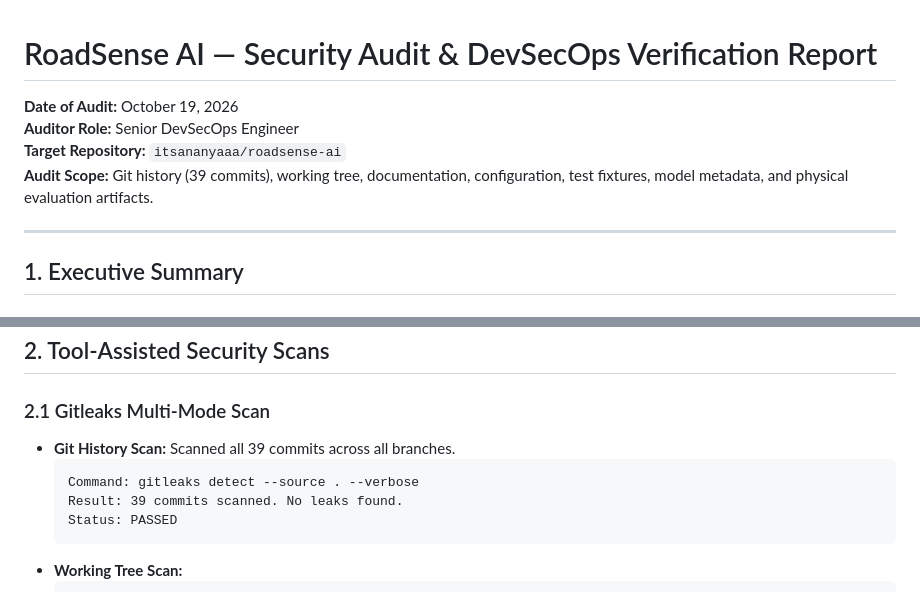
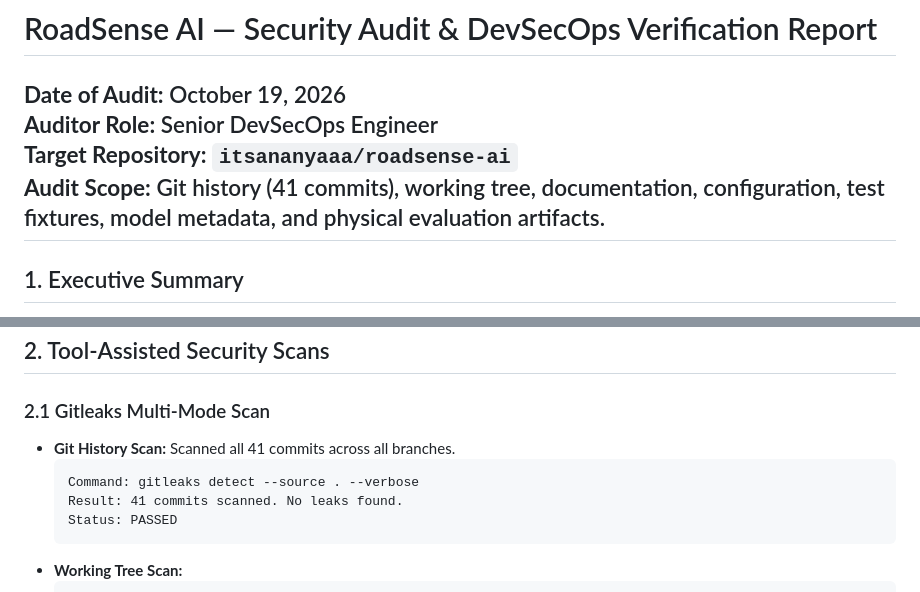
Before and after one commit to itsananyaaa/roadsense-ai, a Markdown page: SECURITY_REPORT.md, 2 parts joined by grey strips. GitHub-like rendering.

Commit message:
docs(audit): update audit scope commit count to 41

````diff
--- a/SECURITY_REPORT.md
+++ b/SECURITY_REPORT.md
@@ -3,8 +3,7 @@
 **Date of Audit:** October 19, 2026
 **Auditor Role:** Senior DevSecOps Engineer
 **Target Repository:** `itsananyaaa/roadsense-ai`
-**Audit Scope:** Git history (39 commits), working tree, documentation, configuration, test fixtures, model metadata, and physical evaluation artifacts.
-
+**Audit Scope:** Git history (41 commits), working tree, documentation, configuration, test fixtures, model metadata, and physical evaluation artifacts.
 ---
 
 ## 1. Executive Summary
@@ -20,10 +19,10 @@ A comprehensive multi-tool static and historical security audit was performed on
 ## 2. Tool-Assisted Security Scans
 
 ### 2.1 Gitleaks Multi-Mode Scan
-- **Git History Scan:** Scanned all 39 commits across all branches.
+- **Git History Scan:** Scanned all 41 commits across all branches.
   ```text
   Command: gitleaks detect --source . --verbose
-  Result: 39 commits scanned. No leaks found.
+  Result: 41 commits scanned. No leaks found.
   Status: PASSED
   ```
 - **Working Tree Scan:**
````
